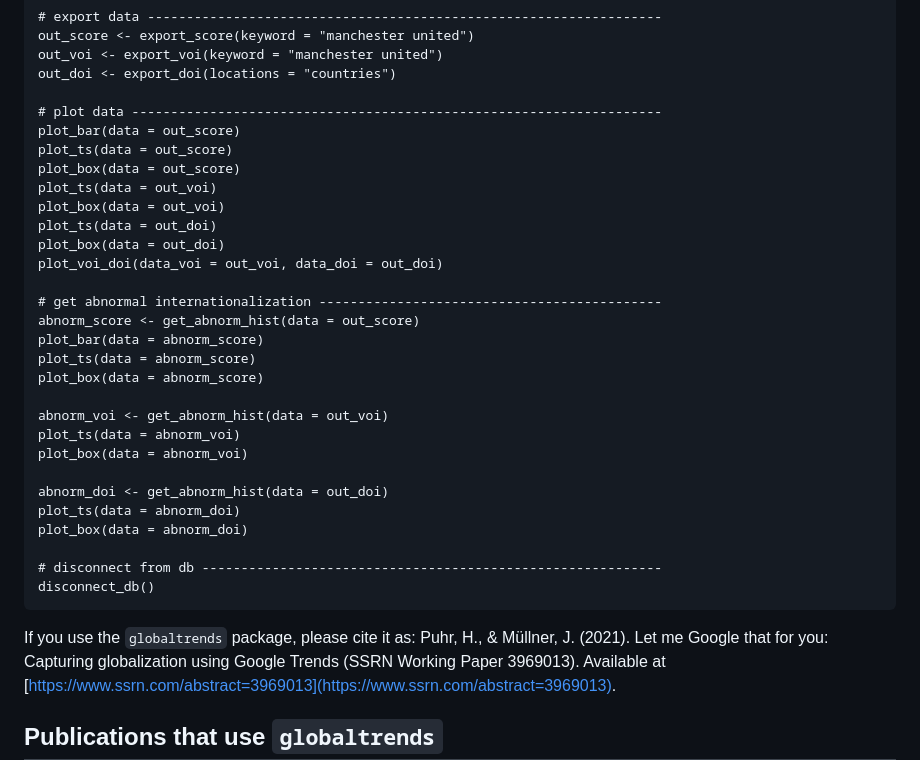
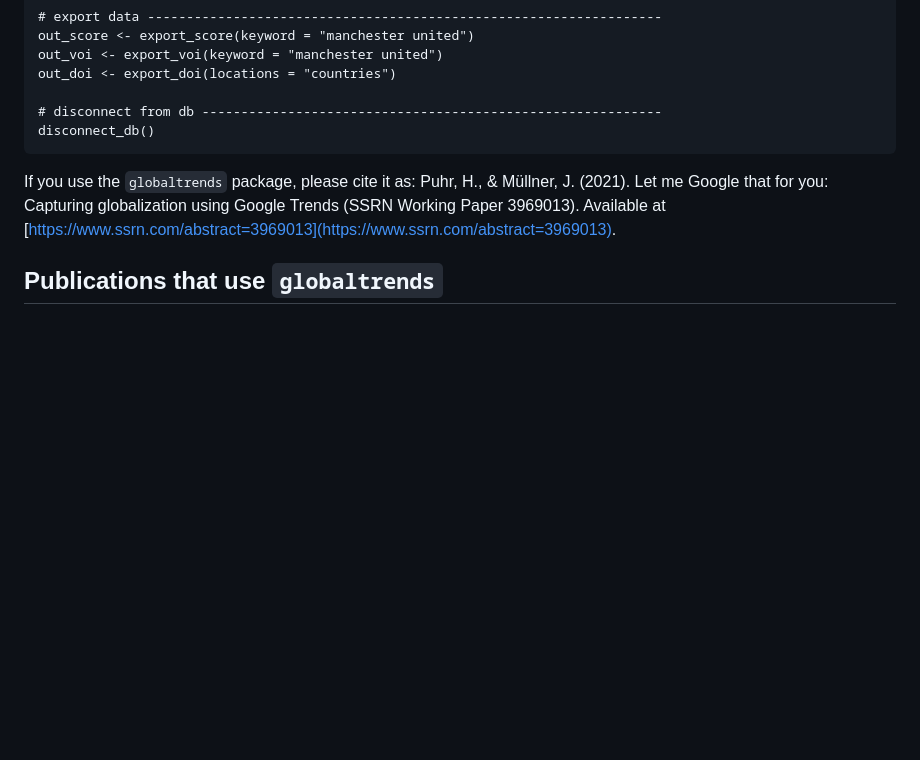
Before and after one commit to ha-pu/globaltrends, a Markdown page: README.md, the part around the change. GitHub-like rendering; blank space fills up the shorter version.

Commit message:
Remove plotting and abnormal analysis sections
Removed plotting and abnormal data analysis sections from README.

`````diff
--- a/README.md
+++ b/README.md
@@ -109,30 +109,6 @@ out_score <- export_score(keyword = "manchester united")
 out_voi <- export_voi(keyword = "manchester united")
 out_doi <- export_doi(locations = "countries")
 
-# plot data --------------------------------------------------------------------
-plot_bar(data = out_score)
-plot_ts(data = out_score)
-plot_box(data = out_score)
-plot_ts(data = out_voi)
-plot_box(data = out_voi)
-plot_ts(data = out_doi)
-plot_box(data = out_doi)
-plot_voi_doi(data_voi = out_voi, data_doi = out_doi)
-
-# get abnormal internationalization --------------------------------------------
-abnorm_score <- get_abnorm_hist(data = out_score)
-plot_bar(data = abnorm_score)
-plot_ts(data = abnorm_score)
-plot_box(data = abnorm_score)
-
-abnorm_voi <- get_abnorm_hist(data = out_voi)
-plot_ts(data = abnorm_voi)
-plot_box(data = abnorm_voi)
-
-abnorm_doi <- get_abnorm_hist(data = out_doi)
-plot_ts(data = abnorm_doi)
-plot_box(data = abnorm_doi)
-
 # disconnect from db -----------------------------------------------------------
 disconnect_db()
 ````
`````
